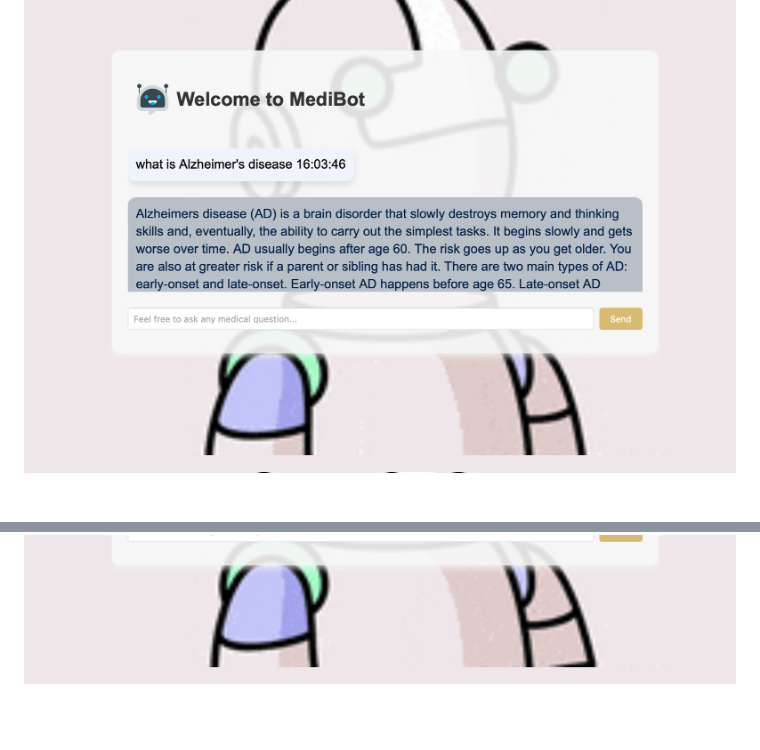
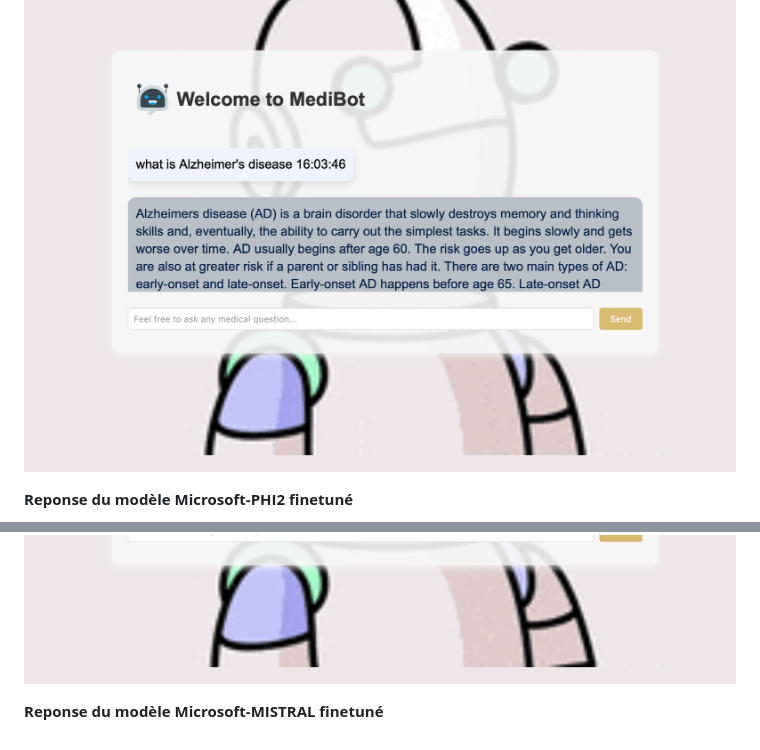
Before and after one commit to Aida73/Hephia-Project-Group3, a Markdown page: README.md, 2 parts joined by grey strips. Drawn GitHub-style; blank space fills up the shorter version.

Commit message:
add some modifications to readme

```diff
--- a/README.md
+++ b/README.md
@@ -74,4 +74,9 @@ Pour la réalisation de ce projet, nous avons utilisé les plateformes `Modal (G
 
 ### Screenshots
 ![Page_Web](/screenshots/mistral.png?raw=true)
+
+**Reponse du modèle Microsoft-PHI2 finetuné**
+
 ![Page_Web](/screenshots/phi2.png?raw=true)
+
+**Reponse du modèle Microsoft-MISTRAL finetuné**
```
